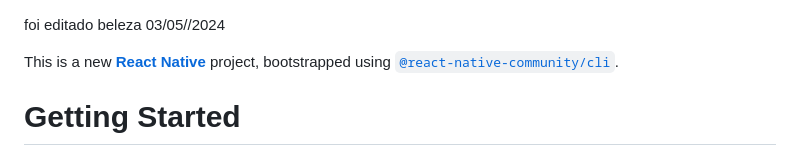
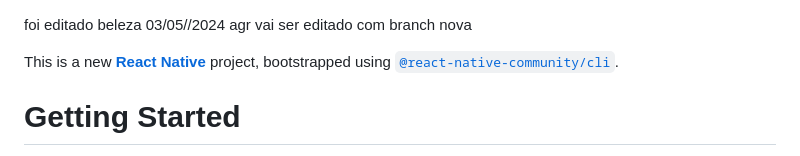
Before and after one commit to jubarex/P-2024-04-30--OnlyJubarex-React-Native, a Markdown page: README.md, the part around the change. Rendered like a GitHub page.

Commit message:
chore: Update README linha 2

```diff
--- a/README.md
+++ b/README.md
@@ -1,4 +1,5 @@
 foi editado beleza 03/05//2024
+agr vai ser editado com branch nova
 
 This is a new [**React Native**](https://reactnative.dev) project, bootstrapped using [`@react-native-community/cli`](https://github.com/react-native-community/cli).
 
```
